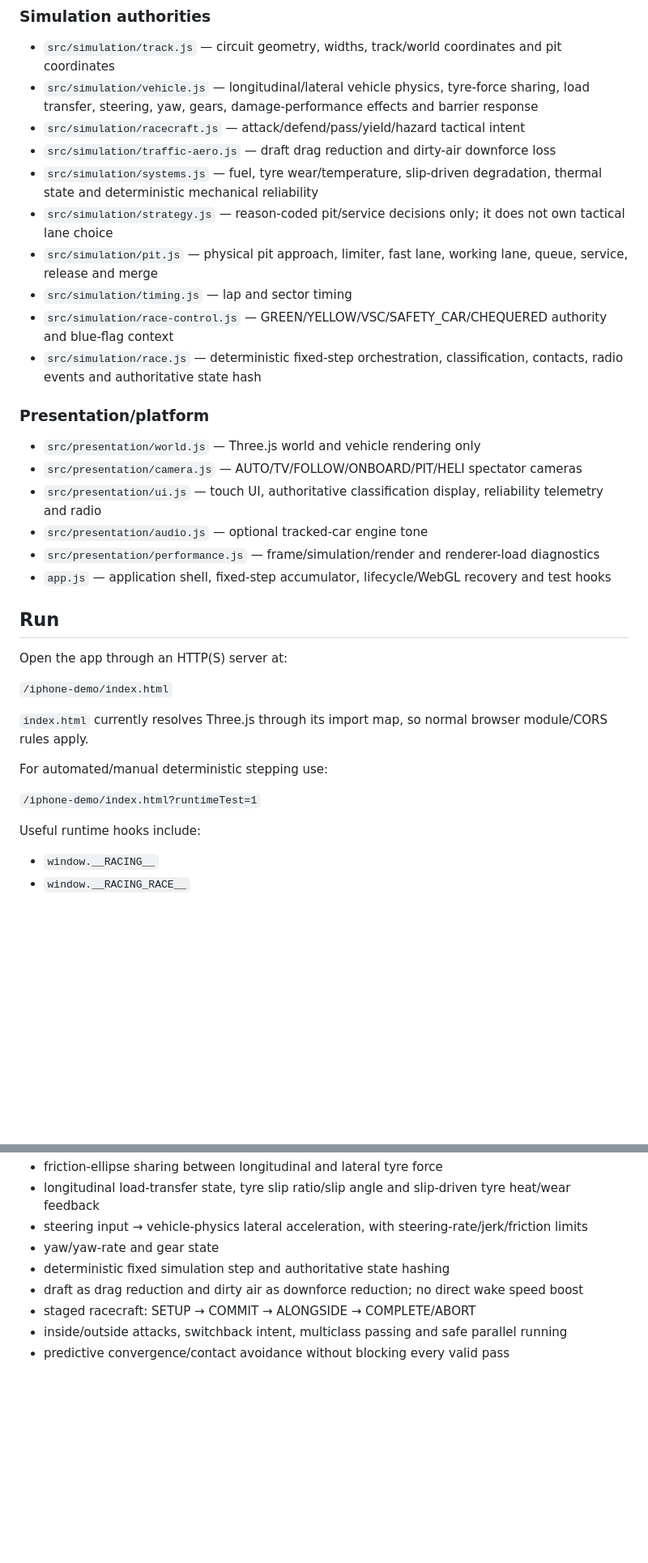
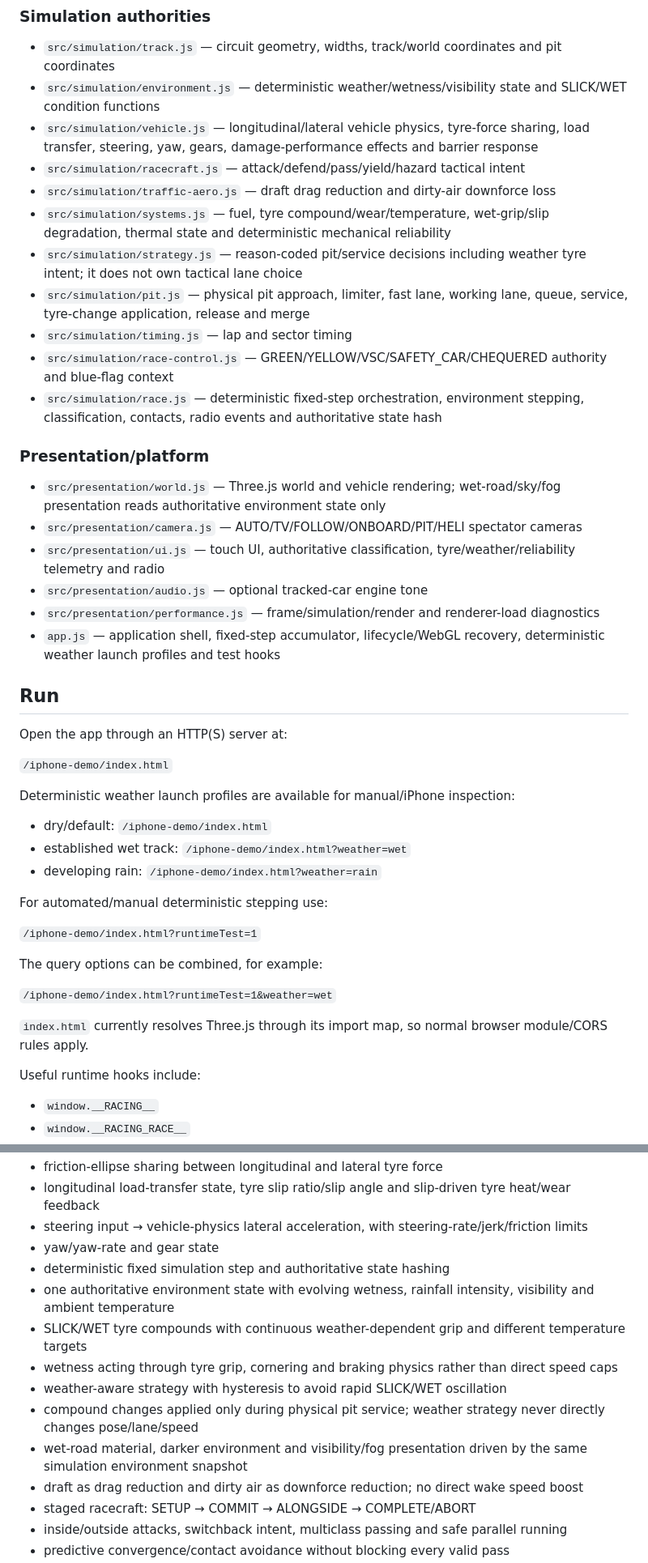
Before and after one commit to oh12kj-dot/Racing, a Markdown page: iphone-demo/README.md, 2 parts joined by grey strips. Shown at 81% size. Rendered like a GitHub page; blank space fills up the shorter version.

Commit message:
docs: document deterministic wet-weather support

```diff
--- a/iphone-demo/README.md
+++ b/iphone-demo/README.md
@@ -9,24 +9,25 @@ Simulation and presentation are intentionally separated so the renderer/UI canno
 ### Simulation authorities
 
 - `src/simulation/track.js` — circuit geometry, widths, track/world coordinates and pit coordinates
+- `src/simulation/environment.js` — deterministic weather/wetness/visibility state and SLICK/WET condition functions
 - `src/simulation/vehicle.js` — longitudinal/lateral vehicle physics, tyre-force sharing, load transfer, steering, yaw, gears, damage-performance effects and barrier response
 - `src/simulation/racecraft.js` — attack/defend/pass/yield/hazard tactical intent
 - `src/simulation/traffic-aero.js` — draft drag reduction and dirty-air downforce loss
-- `src/simulation/systems.js` — fuel, tyre wear/temperature, slip-driven degradation, thermal state and deterministic mechanical reliability
-- `src/simulation/strategy.js` — reason-coded pit/service decisions only; it does not own tactical lane choice
-- `src/simulation/pit.js` — physical pit approach, limiter, fast lane, working lane, queue, service, release and merge
+- `src/simulation/systems.js` — fuel, tyre compound/wear/temperature, wet-grip/slip degradation, thermal state and deterministic mechanical reliability
+- `src/simulation/strategy.js` — reason-coded pit/service decisions including weather tyre intent; it does not own tactical lane choice
+- `src/simulation/pit.js` — physical pit approach, limiter, fast lane, working lane, queue, service, tyre-change application, release and merge
 - `src/simulation/timing.js` — lap and sector timing
 - `src/simulation/race-control.js` — GREEN/YELLOW/VSC/SAFETY_CAR/CHEQUERED authority and blue-flag context
-- `src/simulation/race.js` — deterministic fixed-step orchestration, classification, contacts, radio events and authoritative state hash
+- `src/simulation/race.js` — deterministic fixed-step orchestration, environment stepping, classification, contacts, radio events and authoritative state hash
 
 ### Presentation/platform
 
-- `src/presentation/world.js` — Three.js world and vehicle rendering only
+- `src/presentation/world.js` — Three.js world and vehicle rendering; wet-road/sky/fog presentation reads authoritative environment state only
 - `src/presentation/camera.js` — AUTO/TV/FOLLOW/ONBOARD/PIT/HELI spectator cameras
-- `src/presentation/ui.js` — touch UI, authoritative classification display, reliability telemetry and radio
+- `src/presentation/ui.js` — touch UI, authoritative classification, tyre/weather/reliability telemetry and radio
 - `src/presentation/audio.js` — optional tracked-car engine tone
 - `src/presentation/performance.js` — frame/simulation/render and renderer-load diagnostics
-- `app.js` — application shell, fixed-step accumulator, lifecycle/WebGL recovery and test hooks
+- `app.js` — application shell, fixed-step accumulator, lifecycle/WebGL recovery, deterministic weather launch profiles and test hooks
 
 ## Run
 
@@ -34,11 +35,21 @@ Open the app through an HTTP(S) server at:
 
 `/iphone-demo/index.html`
 
-`index.html` currently resolves Three.js through its import map, so normal browser module/CORS rules apply.
+Deterministic weather launch profiles are available for manual/iPhone inspection:
+
+- dry/default: `/iphone-demo/index.html`
+- established wet track: `/iphone-demo/index.html?weather=wet`
+- developing rain: `/iphone-demo/index.html?weather=rain`
 
 For automated/manual deterministic stepping use:
 
 `/iphone-demo/index.html?runtimeTest=1`
+
+The query options can be combined, for example:
+
+`/iphone-demo/index.html?runtimeTest=1&weather=wet`
+
+`index.html` currently resolves Three.js through its import map, so normal browser module/CORS rules apply.
 
 Useful runtime hooks include:
 
@@ -62,6 +73,12 @@ The current clean build includes:
 - steering input → vehicle-physics lateral acceleration, with steering-rate/jerk/friction limits
 - yaw/yaw-rate and gear state
 - deterministic fixed simulation step and authoritative state hashing
+- one authoritative environment state with evolving wetness, rainfall intensity, visibility and ambient temperature
+- SLICK/WET tyre compounds with continuous weather-dependent grip and different temperature targets
+- wetness acting through tyre grip, cornering and braking physics rather than direct speed caps
+- weather-aware strategy with hysteresis to avoid rapid SLICK/WET oscillation
+- compound changes applied only during physical pit service; weather strategy never directly changes pose/lane/speed
+- wet-road material, darker environment and visibility/fog presentation driven by the same simulation environment snapshot
 - draft as drag reduction and dirty air as downforce reduction; no direct wake speed boost
 - staged racecraft: SETUP → COMMIT → ALONGSIDE → COMPLETE/ABORT
 - inside/outside attacks, switchback intent, multiclass passing and safe parallel running
```
Also changed, not shown: other parts of iphone-demo/README.md (+9 -3 lines).
